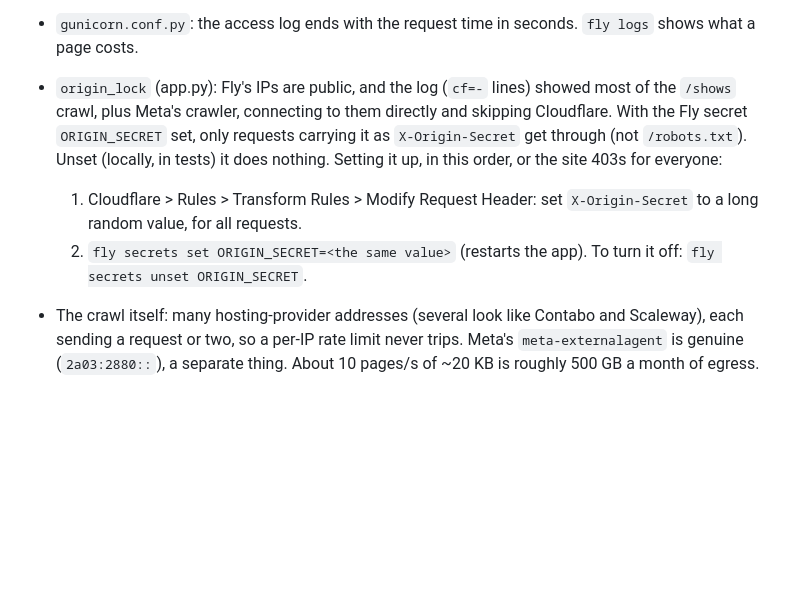
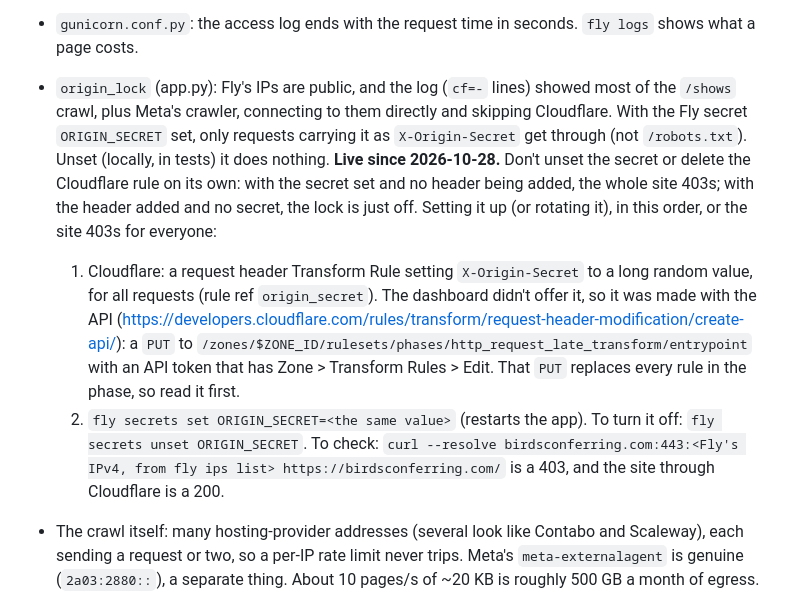
Before and after one commit to JoeGermuska/birdnest, a Markdown page: notes/performance.md, the part around the change. Drawn GitHub-style; blank space fills up the shorter version.

Commit message:
Notes: the origin lock is live; how it was set up, rotated and checked
Co-Authored-By: Claude Sonnet 5.5 <noreply@anthropic.com>

```diff
--- a/notes/performance.md
+++ b/notes/performance.md
@@ -24,11 +24,18 @@ After the fixes below, `/shows` takes about 3 ms and a refused bot about 0.6 ms;
 - `origin_lock` (app.py): Fly's IPs are public, and the log (`cf=-` lines) showed most of the `/shows` crawl, plus
   Meta's crawler, connecting to them directly and skipping Cloudflare. With the Fly secret `ORIGIN_SECRET` set, only
   requests carrying it as `X-Origin-Secret` get through (not `/robots.txt`). Unset (locally, in tests) it does nothing.
-  Setting it up, in this order, or the site 403s for everyone:
-  1. Cloudflare > Rules > Transform Rules > Modify Request Header: set `X-Origin-Secret` to a long random value, for all
-     requests.
+  **Live since 2026-10-28.** Don't unset the secret or delete the Cloudflare rule on its own: with the secret set and
+  no header being added, the whole site 403s; with the header added and no secret, the lock is just off.
+  Setting it up (or rotating it), in this order, or the site 403s for everyone:
+  1. Cloudflare: a request header Transform Rule setting `X-Origin-Secret` to a long random value, for all requests
+     (rule ref `origin_secret`). The dashboard didn't offer it, so it was made with the API
+     (https://developers.cloudflare.com/rules/transform/request-header-modification/create-api/): a `PUT` to
+     `/zones/$ZONE_ID/rulesets/phases/http_request_late_transform/entrypoint` with an API token that has Zone >
+     Transform Rules > Edit. That `PUT` replaces every rule in the phase, so read it first.
   2. `fly secrets set ORIGIN_SECRET=<the same value>` (restarts the app).
   To turn it off: `fly secrets unset ORIGIN_SECRET`.
+  To check: `curl --resolve birdsconferring.com:443:<Fly's IPv4, from fly ips list> https://birdsconferring.com/` is a
+  403, and the site through Cloudflare is a 200.
 - The crawl itself: many hosting-provider addresses (several look like Contabo and Scaleway), each sending a request or
   two, so a per-IP rate limit never trips. Meta's `meta-externalagent` is genuine (`2a03:2880::`), a separate thing.
   About 10 pages/s of ~20 KB is roughly 500 GB a month of egress.
```
